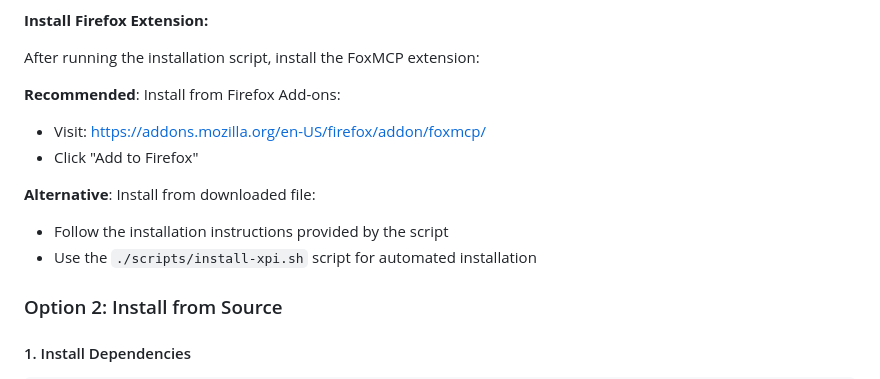
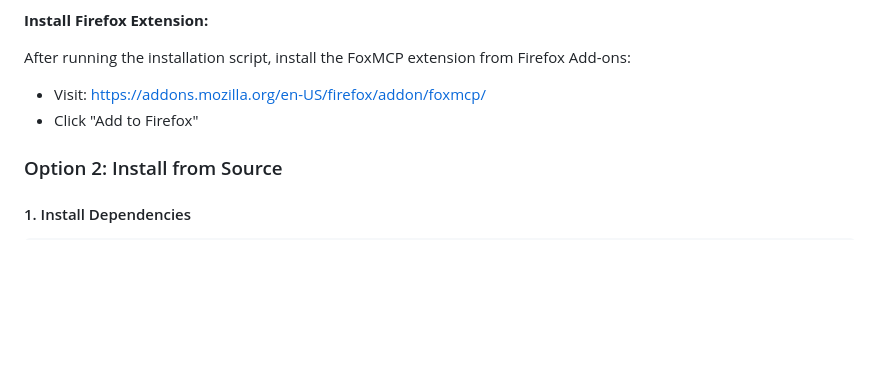
Before and after one commit to ThinkerYzu/foxmcp, a Markdown page: README.md, the part around the change. Rendered like a GitHub page; blank space fills up the shorter version.

Commit message:
Simplify extension installation instructions
Use Firefox Add-ons store as the primary installation method

```diff
--- a/README.md
+++ b/README.md
@@ -35,15 +35,9 @@ This script automatically:
 
 **Install Firefox Extension:**
 
-After running the installation script, install the FoxMCP extension:
-
-**Recommended**: Install from Firefox Add-ons:
+After running the installation script, install the FoxMCP extension from Firefox Add-ons:
 - Visit: https://addons.mozilla.org/en-US/firefox/addon/foxmcp/
 - Click "Add to Firefox"
-
-**Alternative**: Install from downloaded file:
-- Follow the installation instructions provided by the script
-- Use the `./scripts/install-xpi.sh` script for automated installation
 
 ### Option 2: Install from Source
 
```
